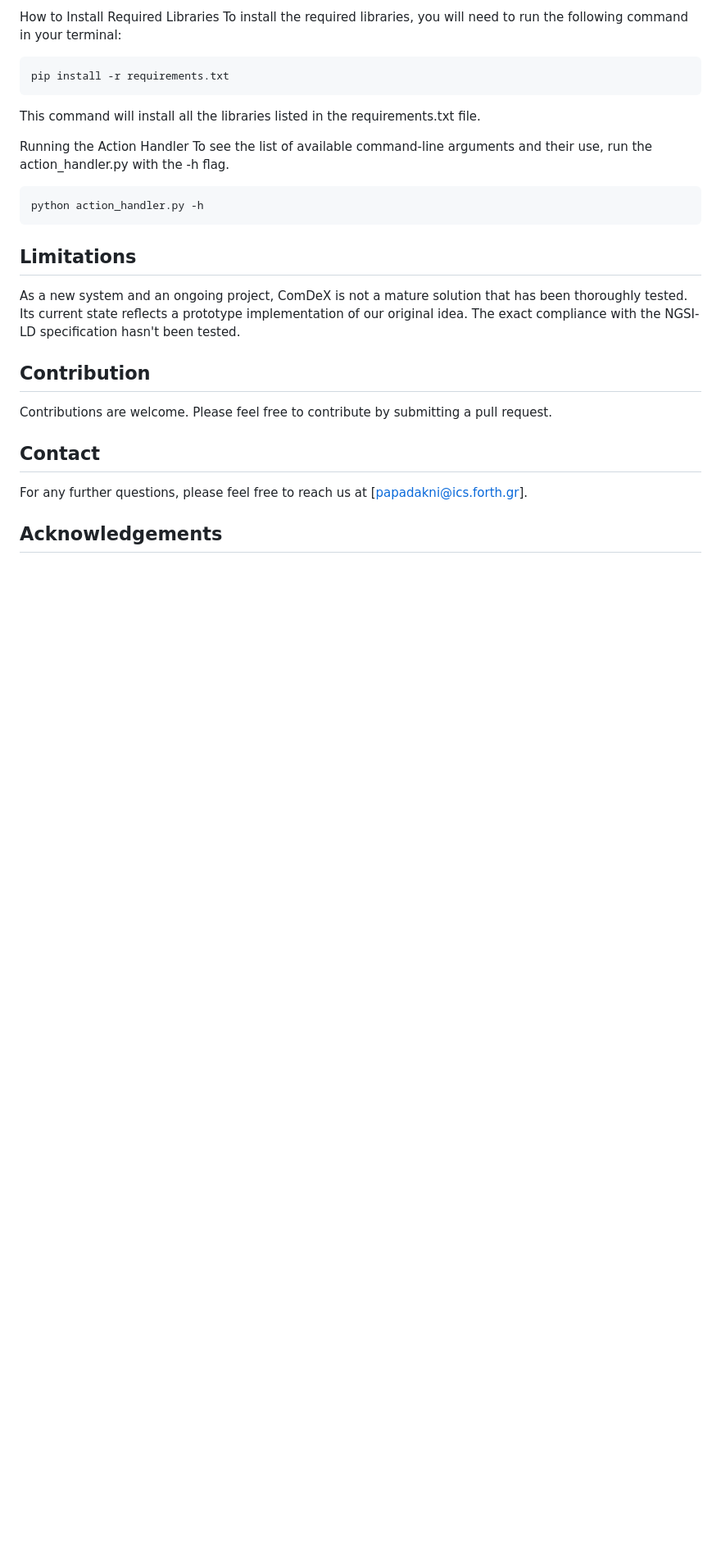
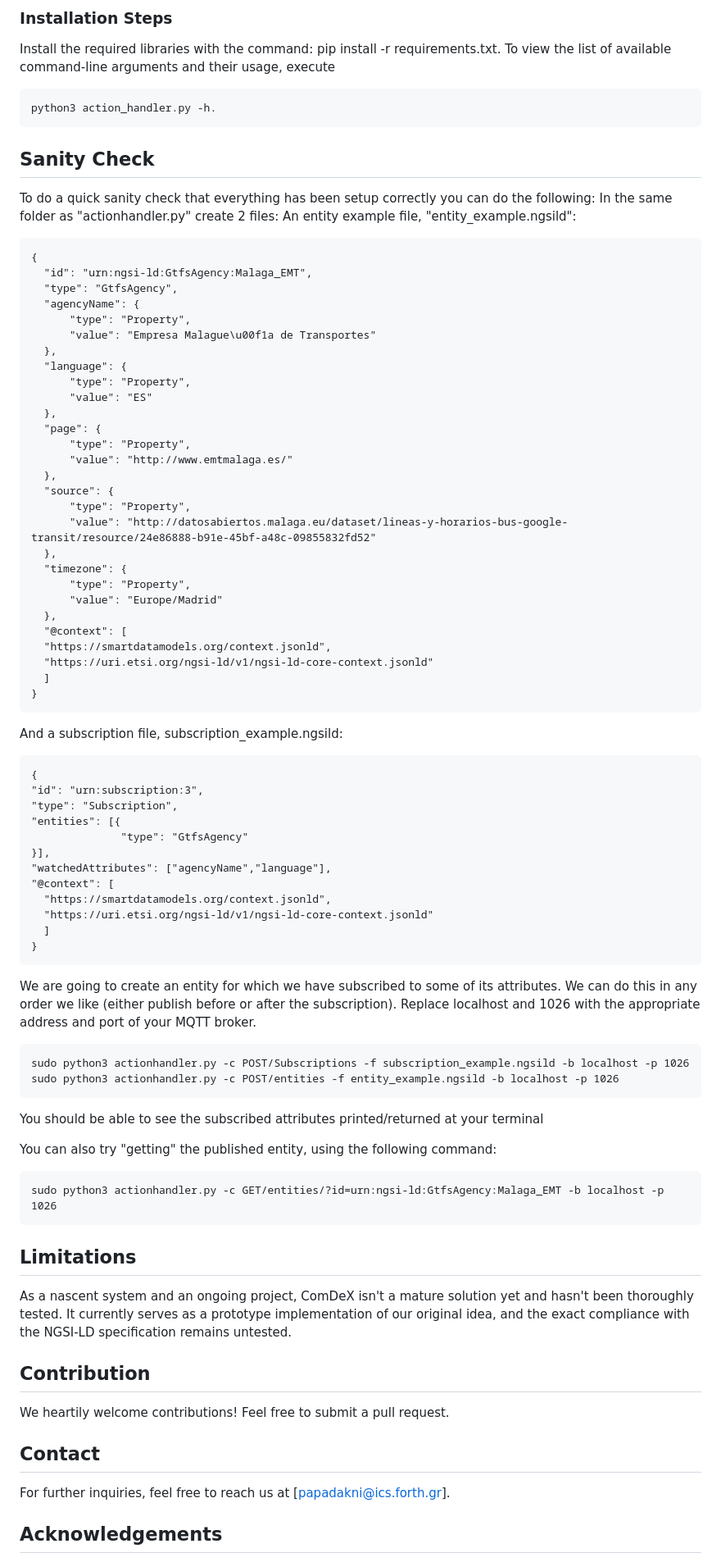
Before and after one commit to satrai-lab/comdex, a Markdown page: README.md, the part around one of its changes. Shown at 82% size. Rendered like a GitHub page; blank space fills up the shorter version.

````diff
--- a/README.md
+++ b/README.md
@@ -40,29 +48,84 @@ These are included in the requirements.txt file.
 
-How to Install Required Libraries
-To install the required libraries, you will need to run the following command in your terminal:
+### Installation Steps
+Install the required libraries with the command: pip install -r requirements.txt.
+To view the list of available command-line arguments and their usage, execute
+
+```python
+python3 action_handler.py -h.
+```
+
+## Sanity Check
+To do a quick sanity check that everything has been setup correctly you can do the following:
+In the same folder as "actionhandler.py" create 2 files:
+  An entity example file, "entity_example.ngsild":
+  ```
+  {
+    "id": "urn:ngsi-ld:GtfsAgency:Malaga_EMT",
+    "type": "GtfsAgency",
+    "agencyName": {
+        "type": "Property",
+        "value": "Empresa Malague\u00f1a de Transportes"
+    },
+    "language": {
+        "type": "Property",
+        "value": "ES"
+    },
+    "page": {
+        "type": "Property",
+        "value": "http://www.emtmalaga.es/"
+    },
+    "source": {
+        "type": "Property",
+        "value": "http://datosabiertos.malaga.eu/dataset/lineas-y-horarios-bus-google-transit/resource/24e86888-b91e-45bf-a48c-09855832fd52"
+    },
+    "timezone": {
+        "type": "Property",
+        "value": "Europe/Madrid"
+    },
+    "@context": [
+    "https://smartdatamodels.org/context.jsonld",
+    "https://uri.etsi.org/ngsi-ld/v1/ngsi-ld-core-context.jsonld"
+    ]
+}
+  ```
+  And a subscription file, subscription_example.ngsild:
+  ```
+  {
+  "id": "urn:subscription:3",
+  "type": "Subscription",
+  "entities": [{
+                "type": "GtfsAgency"
+  }],
+  "watchedAttributes": ["agencyName","language"],
+  "@context": [
+    "https://smartdatamodels.org/context.jsonld",
+    "https://uri.etsi.org/ngsi-ld/v1/ngsi-ld-core-context.jsonld"
+    ]
+}
+  ```
+
+We are going to create an entity for which we have subscribed to some of its attributes.
+We can do this in any order we like (either publish before or after the subscription).
+Replace localhost and 1026 with the appropriate address and port of your MQTT broker.
 
 ```
-pip install -r requirements.txt
+sudo python3 actionhandler.py -c POST/Subscriptions -f subscription_example.ngsild -b localhost -p 1026
+sudo python3 actionhandler.py -c POST/entities -f entity_example.ngsild -b localhost -p 1026
+```
+You should be able to see the subscribed attributes printed/returned at your terminal
+
+You can also try "getting" the published entity, using the following command:
+```
+sudo python3 actionhandler.py -c GET/entities/?id=urn:ngsi-ld:GtfsAgency:Malaga_EMT -b localhost -p 1026
 ```
 
-This command will install all the libraries listed in the requirements.txt file.
-
-Running the Action Handler
-To see the list of available command-line arguments and their use, run the action_handler.py with the -h flag.
-
-```
-python action_handler.py -h
-```
-
-
 ## Limitations
-As a new system and an ongoing project, ComDeX is not a mature solution that has been thoroughly tested. Its current state reflects a prototype implementation of our original idea. The exact compliance with the NGSI-LD specification hasn't been tested.
+As a nascent system and an ongoing project, ComDeX isn't a mature solution yet and hasn't been thoroughly tested. It currently serves as a prototype implementation of our original idea, and the exact compliance with the NGSI-LD specification remains untested.
 
 ## Contribution
-Contributions are welcome. Please feel free to contribute by submitting a pull request.
-
+We heartily welcome contributions! Feel free to submit a pull request.
 
 ## Contact
-For any further questions, please feel free to reach us at [papadakni@ics.forth.gr].
+For further inquiries, feel free to reach us at [papadakni@ics.forth.gr].
 
 ## Acknowledgements
````
Also changed, not shown: other parts of README.md (+25 -18 lines).
